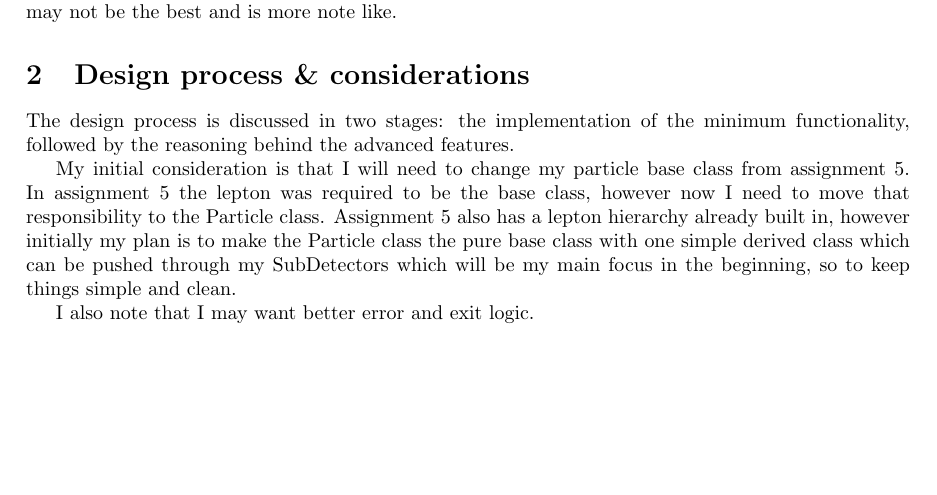
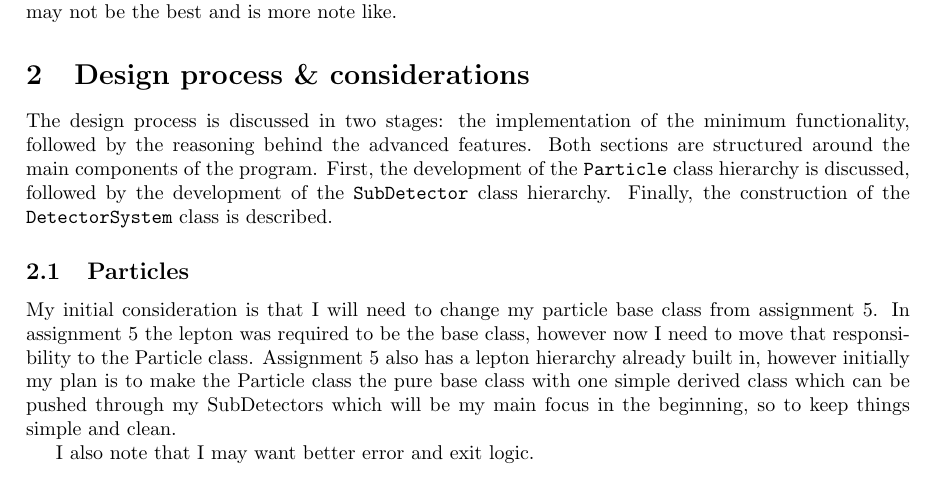
Before and after one commit to UofM-PHYS30762/project-3-a-particle-detector-JungleMan796, a LaTeX paper (project_particle_detector.tex): part of page 1 of 6, cut so that both start at the same text, the shorter picture padded with empty space. Compiled offline with pdfLaTeX.

Commit message:
Further design process intro and description of structure.

```diff
--- a/project_particle_detector.tex
+++ b/project_particle_detector.tex
@@ -59,6 +59,12 @@ Due to this, the initial English used in my earlier commits may not be the best
 \section{Design process \& considerations}
 
 The design process is discussed in two stages: the implementation of the minimum functionality, followed by the reasoning behind the advanced features.
+Both sections are structured around the main components of the program.
+First, the development of the \texttt{Particle} class hierarchy is discussed, followed by the development of the \texttt{SubDetector} class hierarchy. Finally, the construction of the \texttt{DetectorSystem} class is described.
+
+\subsection{Particles}
+
+
 
 My initial consideration is that I will need to change my particle base class from assignment 5.
 In assignment 5 the lepton was required to be the base class, however now I need to move that responsibility to the Particle class.
```
Also changed, not shown: project_particle_detector.tex (2 more changed lines).
